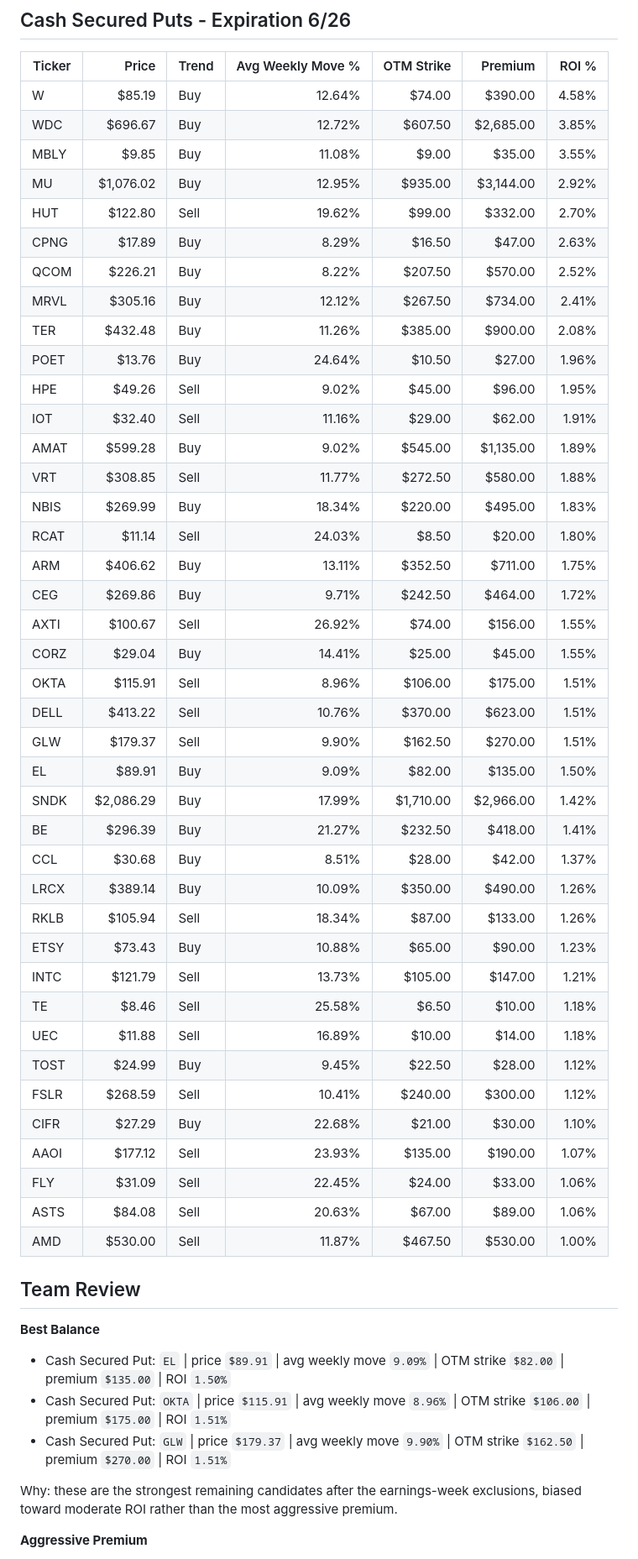
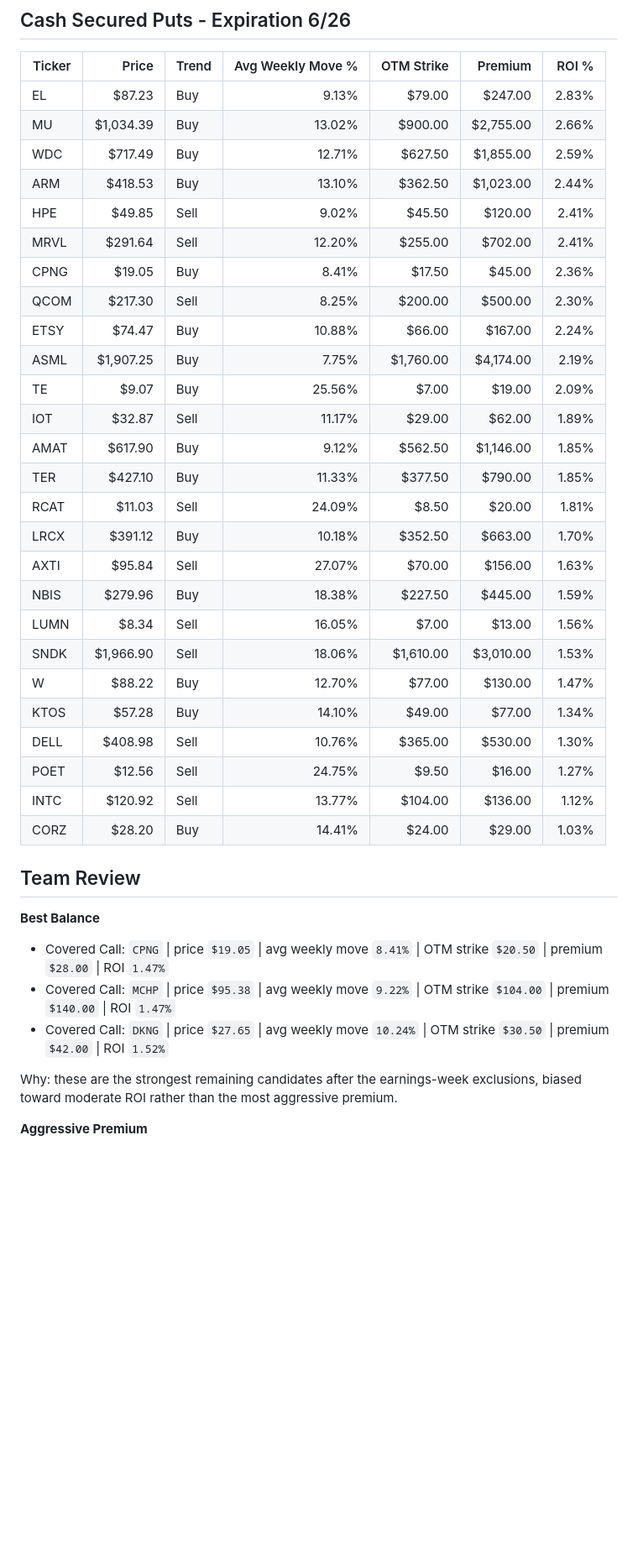
Before and after one commit to streamboxestv/options-report, a Markdown page: options_report.md, the part around one of its changes. Shown at 84% size. Drawn GitHub-style; blank space fills up the shorter version.

Commit message:
Refresh options report markdown for 6/17

```diff
--- a/options_report.md
+++ b/options_report.md
@@ -94,54 +87,40 @@
 
 | Ticker | Price     | Trend | Avg Weekly Move % | OTM Strike | Premium   | ROI % |
 | ------ | --------: | ----- | ----------------: | ---------: | --------: | ----: |
-| W      |    $85.19 | Buy   |            12.64% |     $74.00 |   $390.00 | 4.58% |
-| WDC    |   $696.67 | Buy   |            12.72% |    $607.50 | $2,685.00 | 3.85% |
-| MBLY   |     $9.85 | Buy   |            11.08% |      $9.00 |    $35.00 | 3.55% |
-| MU     | $1,076.02 | Buy   |            12.95% |    $935.00 | $3,144.00 | 2.92% |
-| HUT    |   $122.80 | Sell  |            19.62% |     $99.00 |   $332.00 | 2.70% |
-| CPNG   |    $17.89 | Buy   |             8.29% |     $16.50 |    $47.00 | 2.63% |
-| QCOM   |   $226.21 | Buy   |             8.22% |    $207.50 |   $570.00 | 2.52% |
-| MRVL   |   $305.16 | Buy   |            12.12% |    $267.50 |   $734.00 | 2.41% |
-| TER    |   $432.48 | Buy   |            11.26% |    $385.00 |   $900.00 | 2.08% |
-| POET   |    $13.76 | Buy   |            24.64% |     $10.50 |    $27.00 | 1.96% |
-| HPE    |    $49.26 | Sell  |             9.02% |     $45.00 |    $96.00 | 1.95% |
-| IOT    |    $32.40 | Sell  |            11.16% |     $29.00 |    $62.00 | 1.91% |
-| AMAT   |   $599.28 | Buy   |             9.02% |    $545.00 | $1,135.00 | 1.89% |
-| VRT    |   $308.85 | Sell  |            11.77% |    $272.50 |   $580.00 | 1.88% |
-| NBIS   |   $269.99 | Buy   |            18.34% |    $220.00 |   $495.00 | 1.83% |
-| RCAT   |    $11.14 | Sell  |            24.03% |      $8.50 |    $20.00 | 1.80% |
-| ARM    |   $406.62 | Buy   |            13.11% |    $352.50 |   $711.00 | 1.75% |
-| CEG    |   $269.86 | Buy   |             9.71% |    $242.50 |   $464.00 | 1.72% |
-| AXTI   |   $100.67 | Sell  |            26.92% |     $74.00 |   $156.00 | 1.55% |
-| CORZ   |    $29.04 | Buy   |            14.41% |     $25.00 |    $45.00 | 1.55% |
-| OKTA   |   $115.91 | Sell  |             8.96% |    $106.00 |   $175.00 | 1.51% |
-| DELL   |   $413.22 | Sell  |            10.76% |    $370.00 |   $623.00 | 1.51% |
-| GLW    |   $179.37 | Sell  |             9.90% |    $162.50 |   $270.00 | 1.51% |
-| EL     |    $89.91 | Buy   |             9.09% |     $82.00 |   $135.00 | 1.50% |
-| SNDK   | $2,086.29 | Buy   |            17.99% |  $1,710.00 | $2,966.00 | 1.42% |
-| BE     |   $296.39 | Buy   |            21.27% |    $232.50 |   $418.00 | 1.41% |
-| CCL    |    $30.68 | Buy   |             8.51% |     $28.00 |    $42.00 | 1.37% |
-| LRCX   |   $389.14 | Buy   |            10.09% |    $350.00 |   $490.00 | 1.26% |
-| RKLB   |   $105.94 | Sell  |            18.34% |     $87.00 |   $133.00 | 1.26% |
-| ETSY   |    $73.43 | Buy   |            10.88% |     $65.00 |    $90.00 | 1.23% |
-| INTC   |   $121.79 | Sell  |            13.73% |    $105.00 |   $147.00 | 1.21% |
-| TE     |     $8.46 | Sell  |            25.58% |      $6.50 |    $10.00 | 1.18% |
-| UEC    |    $11.88 | Sell  |            16.89% |     $10.00 |    $14.00 | 1.18% |
-| TOST   |    $24.99 | Buy   |             9.45% |     $22.50 |    $28.00 | 1.12% |
-| FSLR   |   $268.59 | Sell  |            10.41% |    $240.00 |   $300.00 | 1.12% |
-| CIFR   |    $27.29 | Buy   |            22.68% |     $21.00 |    $30.00 | 1.10% |
-| AAOI   |   $177.12 | Sell  |            23.93% |    $135.00 |   $190.00 | 1.07% |
-| FLY    |    $31.09 | Sell  |            22.45% |     $24.00 |    $33.00 | 1.06% |
-| ASTS   |    $84.08 | Sell  |            20.63% |     $67.00 |    $89.00 | 1.06% |
-| AMD    |   $530.00 | Sell  |            11.87% |    $467.50 |   $530.00 | 1.00% |
+| EL     |    $87.23 | Buy   |             9.13% |     $79.00 |   $247.00 | 2.83% |
+| MU     | $1,034.39 | Buy   |            13.02% |    $900.00 | $2,755.00 | 2.66% |
+| WDC    |   $717.49 | Buy   |            12.71% |    $627.50 | $1,855.00 | 2.59% |
+| ARM    |   $418.53 | Buy   |            13.10% |    $362.50 | $1,023.00 | 2.44% |
+| HPE    |    $49.85 | Sell  |             9.02% |     $45.50 |   $120.00 | 2.41% |
+| MRVL   |   $291.64 | Sell  |            12.20% |    $255.00 |   $702.00 | 2.41% |
+| CPNG   |    $19.05 | Buy   |             8.41% |     $17.50 |    $45.00 | 2.36% |
+| QCOM   |   $217.30 | Sell  |             8.25% |    $200.00 |   $500.00 | 2.30% |
+| ETSY   |    $74.47 | Buy   |            10.88% |     $66.00 |   $167.00 | 2.24% |
+| ASML   | $1,907.25 | Buy   |             7.75% |  $1,760.00 | $4,174.00 | 2.19% |
+| TE     |     $9.07 | Buy   |            25.56% |      $7.00 |    $19.00 | 2.09% |
+| IOT    |    $32.87 | Sell  |            11.17% |     $29.00 |    $62.00 | 1.89% |
+| AMAT   |   $617.90 | Buy   |             9.12% |    $562.50 | $1,146.00 | 1.85% |
+| TER    |   $427.10 | Buy   |            11.33% |    $377.50 |   $790.00 | 1.85% |
+| RCAT   |    $11.03 | Sell  |            24.09% |      $8.50 |    $20.00 | 1.81% |
+| LRCX   |   $391.12 | Buy   |            10.18% |    $352.50 |   $663.00 | 1.70% |
+| AXTI   |    $95.84 | Sell  |            27.07% |     $70.00 |   $156.00 | 1.63% |
+| NBIS   |   $279.96 | Buy   |            18.38% |    $227.50 |   $445.00 | 1.59% |
+| LUMN   |     $8.34 | Sell  |            16.05% |      $7.00 |    $13.00 | 1.56% |
+| SNDK   | $1,966.90 | Sell  |            18.06% |  $1,610.00 | $3,010.00 | 1.53% |
+| W      |    $88.22 | Buy   |            12.70% |     $77.00 |   $130.00 | 1.47% |
+| KTOS   |    $57.28 | Buy   |            14.10% |     $49.00 |    $77.00 | 1.34% |
+| DELL   |   $408.98 | Sell  |            10.76% |    $365.00 |   $530.00 | 1.30% |
+| POET   |    $12.56 | Sell  |            24.75% |      $9.50 |    $16.00 | 1.27% |
+| INTC   |   $120.92 | Sell  |            13.77% |    $104.00 |   $136.00 | 1.12% |
+| CORZ   |    $28.20 | Buy   |            14.41% |     $24.00 |    $29.00 | 1.03% |
 
 
 ## Team Review
 
 **Best Balance**
-- Cash Secured Put: `EL` | price `$89.91` | avg weekly move `9.09%` | OTM strike `$82.00` | premium `$135.00` | ROI `1.50%`
-- Cash Secured Put: `OKTA` | price `$115.91` | avg weekly move `8.96%` | OTM strike `$106.00` | premium `$175.00` | ROI `1.51%`
-- Cash Secured Put: `GLW` | price `$179.37` | avg weekly move `9.90%` | OTM strike `$162.50` | premium `$270.00` | ROI `1.51%`
+- Covered Call: `CPNG` | price `$19.05` | avg weekly move `8.41%` | OTM strike `$20.50` | premium `$28.00` | ROI `1.47%`
+- Covered Call: `MCHP` | price `$95.38` | avg weekly move `9.22%` | OTM strike `$104.00` | premium `$140.00` | ROI `1.47%`
+- Covered Call: `DKNG` | price `$27.65` | avg weekly move `10.24%` | OTM strike `$30.50` | premium `$42.00` | ROI `1.52%`
 
 Why: these are the strongest remaining candidates after the earnings-week exclusions, biased toward moderate ROI rather than the most aggressive premium.
 
```
Also changed, not shown: other parts of options_report.md (+77 -84 lines).
